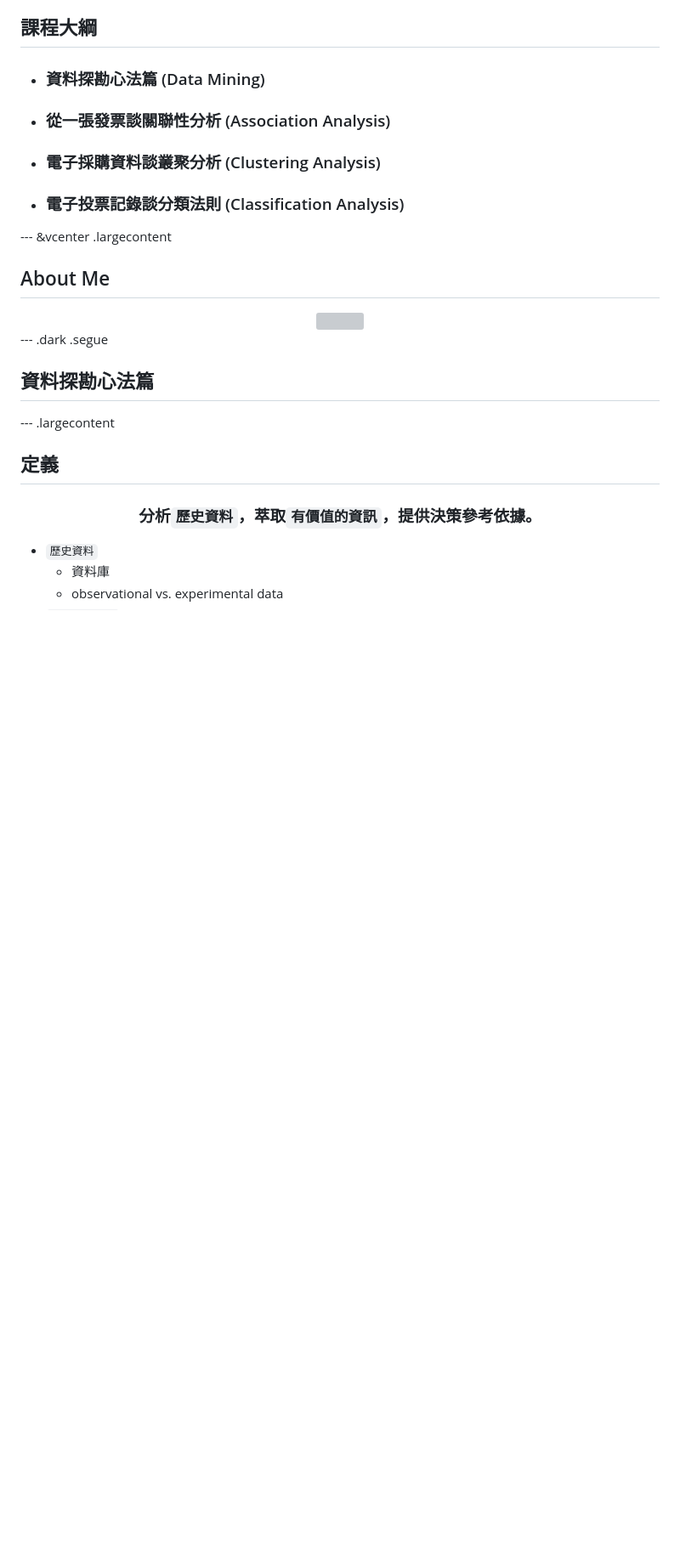
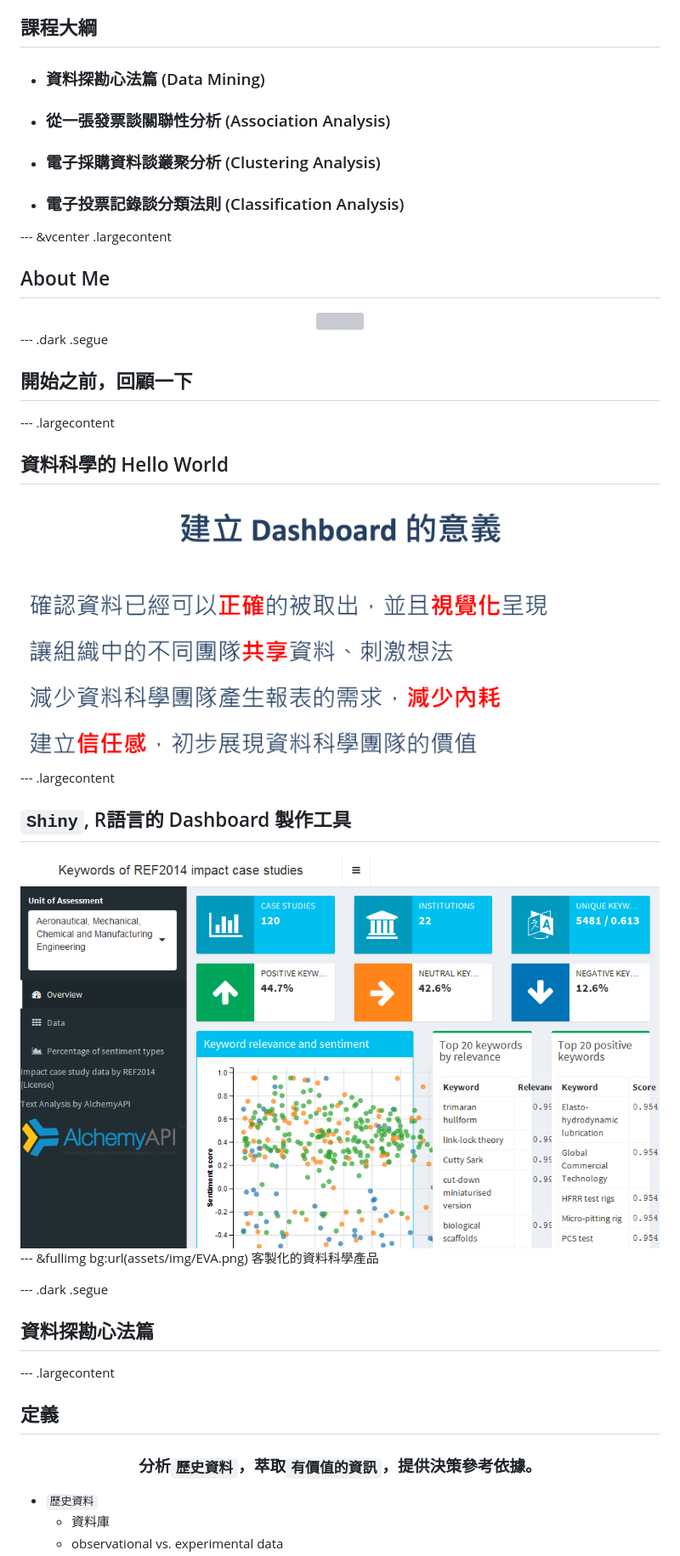
Before and after one commit to JohnsonHsieh/DSC2016-R, a Markdown page: slide/R-Data-Mining.md, the part around one of its changes. Shown at 85% size. Rendered like a GitHub page; pictures changed too: slide/assets/img/ds-hello-world.png (added), slide/assets/img/serve.png (added); blank space fills up the shorter version; grey boxes are pictures that could not be loaded.

```diff
--- a/slide/R-Data-Mining.md
+++ b/slide/R-Data-Mining.md
@@ -24,6 +24,22 @@ geometry: margin=0in
 --- &vcenter .largecontent
 ## About Me
 <center><img src='assets/img/about_johnson.png' style='max-width: 100%;max-height: 100%'></img></center>
+
+--- .dark .segue
+
+## 開始之前，回顧一下
+
+--- .largecontent
+## 資料科學的 Hello World
+<center><img src='assets/img/ds-hello-world.png' style='max-width: 80%;max-height: 80%'></img></center>
+
+--- .largecontent
+## `Shiny`, R語言的 Dashboard 製作工具
+<center><img src='assets/img/serve.png' style='max-width: 80%;max-height: 80%'></img></center>
+
+
+--- &fullimg bg:url(assets/img/EVA.png)
+<font color="white">客製化的資料科學產品</font>
 
 
 --- .dark .segue
```
Also changed, not shown: other parts of slide/R-Data-Mining.md (+21 -14 lines), slide/assets/img/CKLGs3P.jpg (added), slide/assets/img/CRISP-DM.png (added), slide/assets/img/EVA.png (added), 2 other files.
